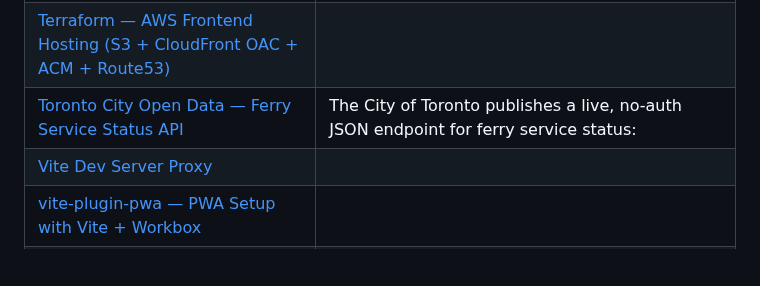
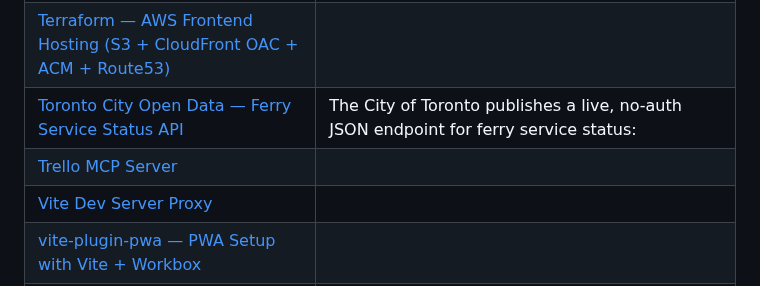
Before and after one commit to 7ports/project-alexandria, a Markdown page: README.md, the part around the change. GitHub-like rendering; blank space fills up the shorter version.

Commit message:
docs: sync README guides table [skip ci]

```diff
--- a/README.md
+++ b/README.md
@@ -122,6 +122,7 @@ In your first conversation after installing, ask Claude to call `get_onboarding`
 | [Terraform — AWS EC2 Setup](guides/terraform-aws-ec2.md) | Provisioning an EC2 instance with VPC, security groups, IAM role, and Elastic IP using Terraform >= 1.6 with the AWS provider ~> 5.0. |
 | [Terraform — AWS Frontend Hosting (S3 + CloudFront OAC + ACM + Route53)](guides/terraform-aws-frontend-hosting.md) |  |
 | [Toronto City Open Data — Ferry Service Status API](guides/toronto-city-open-data-ferry.md) | The City of Toronto publishes a live, no-auth JSON endpoint for ferry service status: |
+| [Trello MCP Server](guides/trello-mcp-server.md) |  |
 | [Vite Dev Server Proxy](guides/vite-dev-proxy.md) |  |
 | [vite-plugin-pwa — PWA Setup with Vite + Workbox](guides/vite-plugin-pwa.md) |  |
 | [Vitest](guides/vitest.md) |  |
```
